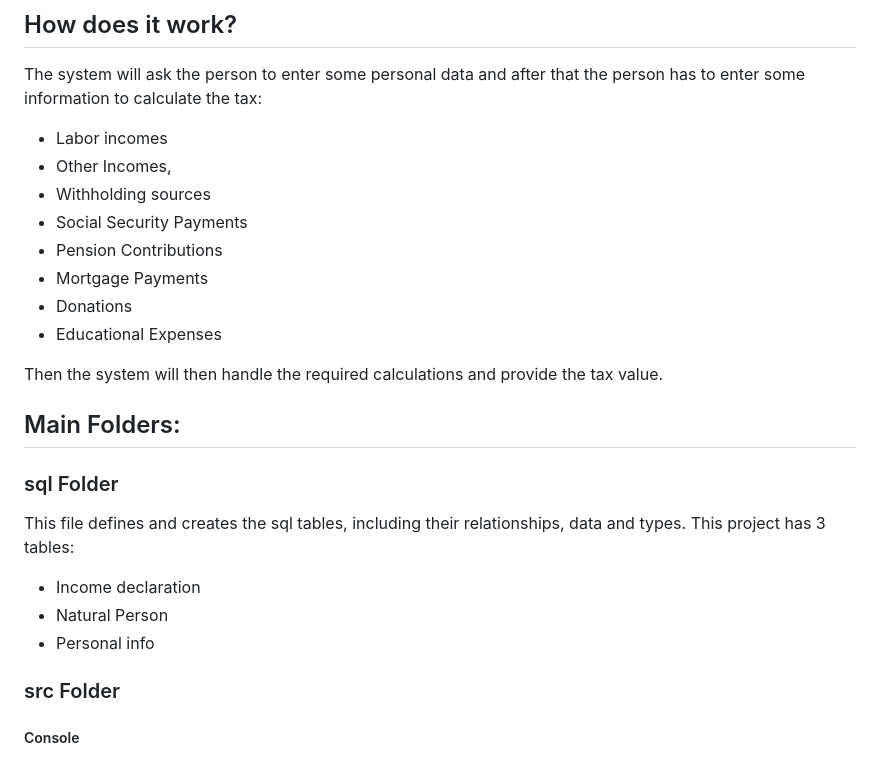
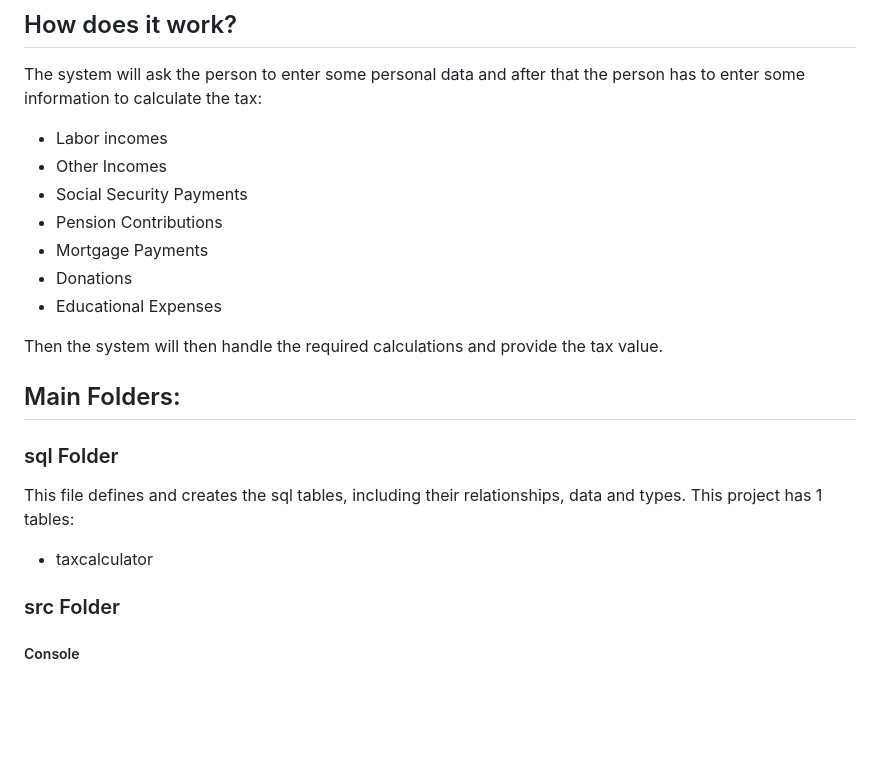
Before and after one commit to ValenMoraR/TaxCalculator, a Markdown page: README.md, the part around the change. GitHub-like rendering; blank space fills up the shorter version.

```diff
--- a/README.md
+++ b/README.md
@@ -15,8 +15,7 @@ The objective of this project is to develop a tax calculator that calculates the
 
 The system will ask the person to enter some personal data and after that the person has to enter some information to calculate the tax:
 - Labor incomes
-- Other Incomes,
-- Withholding sources
+- Other Incomes
 - Social Security Payments
 - Pension Contributions
 - Mortgage Payments
@@ -29,10 +28,8 @@ Then the system will then handle the required calculations and provide the tax v
 ## Main Folders:
 
 ### sql Folder
-This file defines and creates the sql tables, including their relationships, data and types. This project has 3 tables:
-- Income declaration
-- Natural Person
-- Personal info
+This file defines and creates the sql tables, including their relationships, data and types. This project has 1 tables:
+- taxcalculator
 
 ### src Folder
 
```
